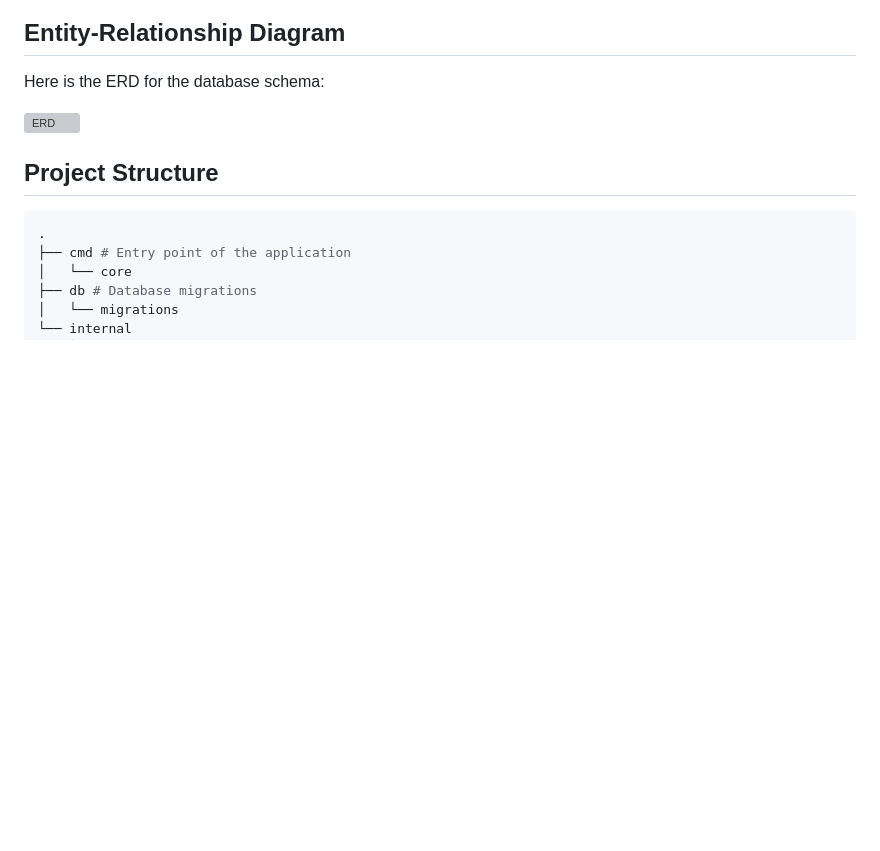
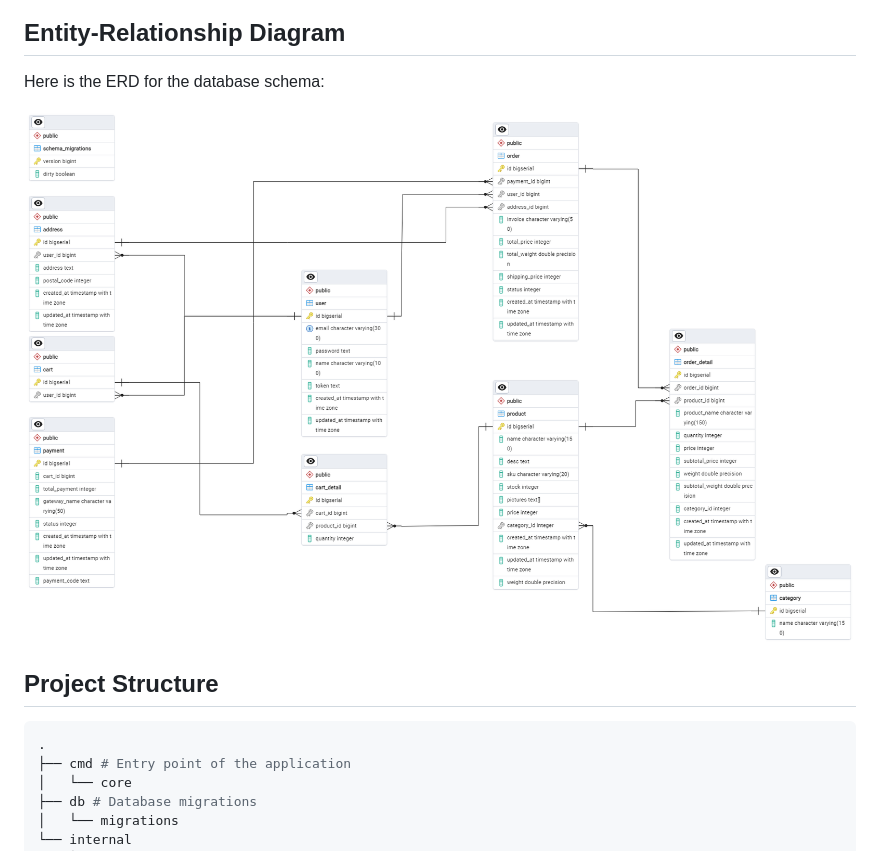
Before and after one commit to pravastacaraka/go-mini-online-shop-ws, a Markdown page: README.md, the part around the change. GitHub-like rendering; pictures changed too: docs/erd.png (added); blank space fills up the shorter version; grey boxes are pictures that could not be loaded.

Commit message:
docs: add erd image (#14)

```diff
--- a/README.md
+++ b/README.md
@@ -28,7 +28,7 @@ This repository contains the backend for a mini online shop website. It handles
 
 Here is the ERD for the database schema:
 
-![ERD](./images/erd.png)
+![ERD](./docs/erd.png)
 
 ## Project Structure
 
```
Also changed, not shown: 1 other file.
